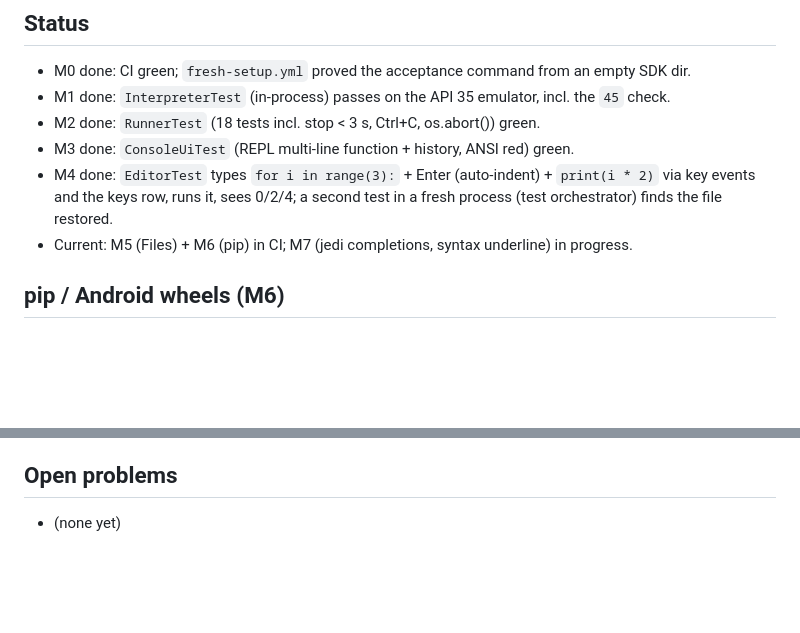
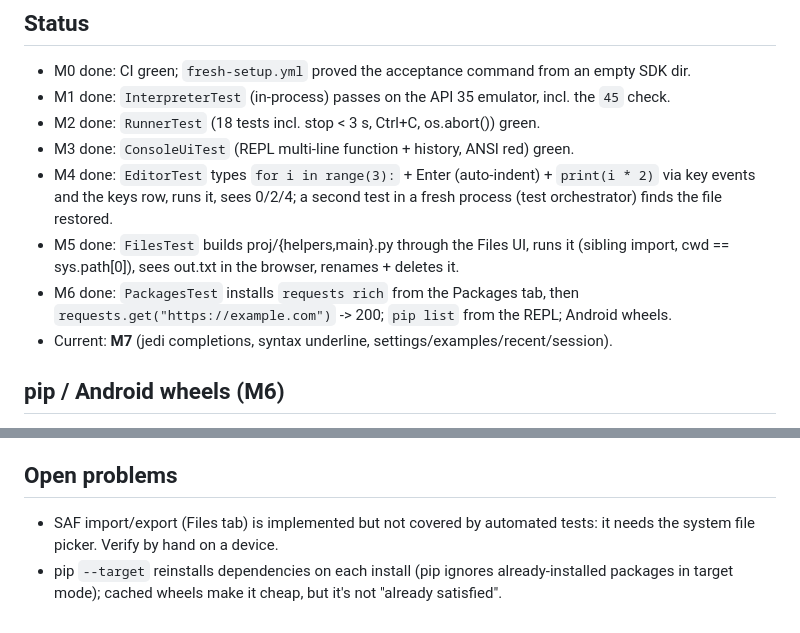
Before and after one commit to gurprets461-oss/Pyrite, a Markdown page: NOTES.md, 2 parts joined by grey strips. Rendered like a GitHub page; blank space fills up the shorter version.

Commit message:
M5, M6 checked off
Co-Authored-By: Claude Opus 5.5 <noreply@anthropic.com>
Claude-Session: https://claude.ai/code/session_01X16Q8dYJsmbkEQRweJsKaf

```diff
--- a/NOTES.md
+++ b/NOTES.md
@@ -10,7 +10,11 @@ Resume from here. PLAN.md has the milestones; AGENTS.md has the rules and decisi
 - M4 done: `EditorTest` types `for i in range(3):` + Enter (auto-indent) + `print(i * 2)` via
   key events and the keys row, runs it, sees 0/2/4; a second test in a fresh process
   (test orchestrator) finds the file restored.
-- Current: M5 (Files) + M6 (pip) in CI; M7 (jedi completions, syntax underline) in progress.
+- M5 done: `FilesTest` builds proj/{helpers,main}.py through the Files UI, runs it
+  (sibling import, cwd == sys.path[0]), sees out.txt in the browser, renames + deletes it.
+- M6 done: `PackagesTest` installs `requests rich` from the Packages tab, then
+  `requests.get("https://example.com")` -> 200; `pip list` from the REPL; Android wheels.
+- Current: **M7** (jedi completions, syntax underline, settings/examples/recent/session).
 
 ## pip / Android wheels (M6)
 - pip = CPython's bundled ensurepip wheel (pip 26.2.2), unpacked into
@@ -137,4 +141,7 @@ The C bridge can be syntax-checked with host clang against Python 3.15 headers (
   system; `RunSession` unbinds as soon as the death recipient fires.
 
 ## Open problems
-- (none yet)
+- SAF import/export (Files tab) is implemented but not covered by automated tests: it
+  needs the system file picker. Verify by hand on a device.
+- pip `--target` reinstalls dependencies on each install (pip ignores already-installed
+  packages in target mode); cached wheels make it cheap, but it's not "already satisfied".
```
Also changed, not shown: PLAN.md (+6 -6 lines).
